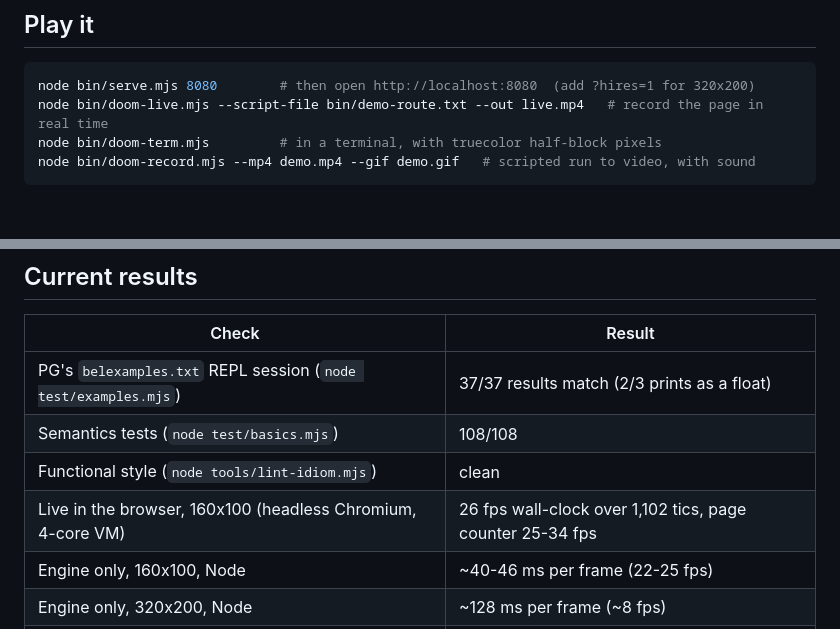
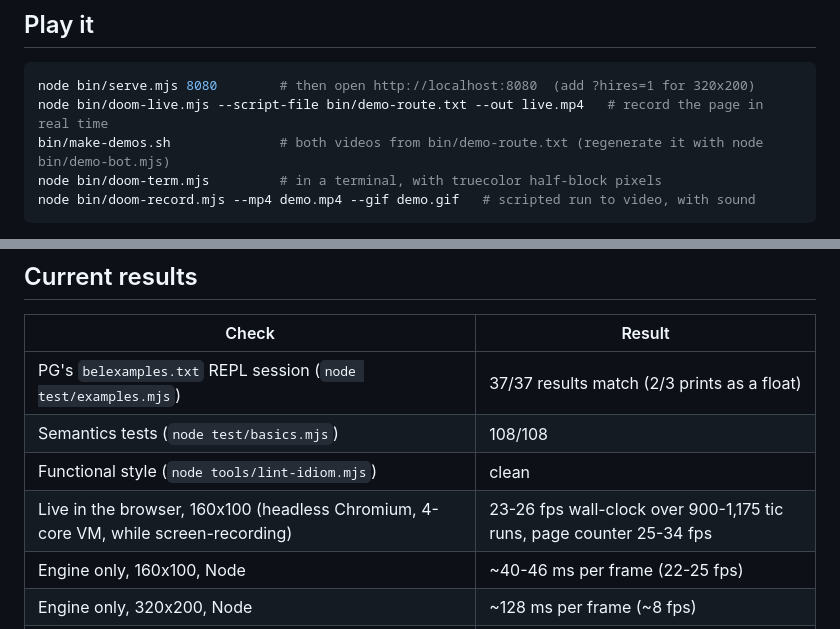
Before and after one commit to garrytan/bel-doom, a Markdown page: README.md, 2 parts joined by grey strips. Drawn GitHub-style; blank space fills up the shorter version.

Commit message:
README: demo tooling and measured live fps range

````diff
--- a/README.md
+++ b/README.md
@@ -15,6 +15,7 @@ The host programs are the "VGA card, sound card and keyboard". They turn the pal
 ```sh
 node bin/serve.mjs 8080        # then open http://localhost:8080  (add ?hires=1 for 320x200)
 node bin/doom-live.mjs --script-file bin/demo-route.txt --out live.mp4   # record the page in real time
+bin/make-demos.sh              # both videos from bin/demo-route.txt (regenerate it with node bin/demo-bot.mjs)
 node bin/doom-term.mjs         # in a terminal, with truecolor half-block pixels
 node bin/doom-record.mjs --mp4 demo.mp4 --gif demo.gif   # scripted run to video, with sound
 ```
@@ -69,7 +70,7 @@ Bel has no arrays, so the engine is built from lists. The frame protocol is colu
 | PG's `belexamples.txt` REPL session (`node test/examples.mjs`) | 37/37 results match (2/3 prints as a float) |
 | Semantics tests (`node test/basics.mjs`) | 108/108 |
 | Functional style (`node tools/lint-idiom.mjs`) | clean |
-| Live in the browser, 160x100 (headless Chromium, 4-core VM) | 26 fps wall-clock over 1,102 tics, page counter 25-34 fps |
+| Live in the browser, 160x100 (headless Chromium, 4-core VM, while screen-recording) | 23-26 fps wall-clock over 900-1,175 tic runs, page counter 25-34 fps |
 | Engine only, 160x100, Node | ~40-46 ms per frame (22-25 fps) |
 | Engine only, 320x200, Node | ~128 ms per frame (~8 fps) |
 | Startup (bel.bel, engine, WAD parse, texture compositing) | ~3.7 s |
````
